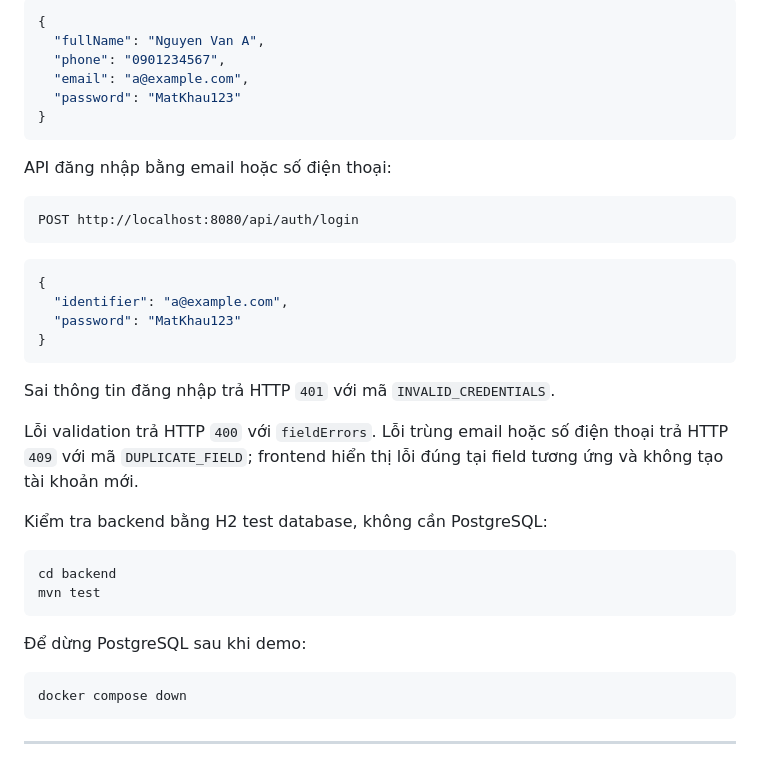
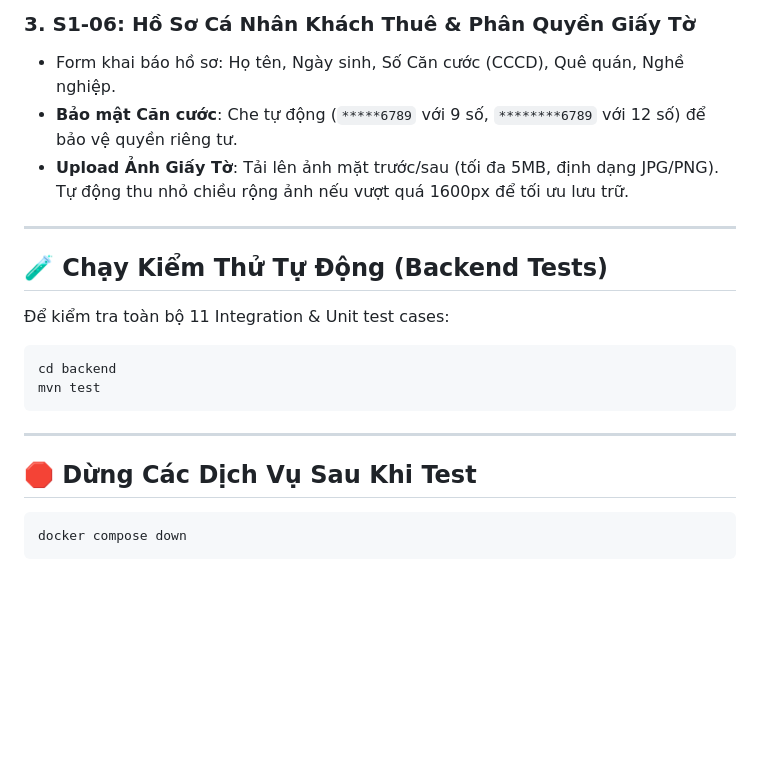
Before and after one commit to phuonganh0609/TTCS_T926_K12C3_N1, a Markdown page: README.md, the part around one of its changes. Drawn GitHub-style; blank space fills up the shorter version.

Commit message:
docs: cap nhat README.md huong dan khoi chay du an va tinh nang da tích hop

````diff
--- a/README.md
+++ b/README.md
@@ -79,43 +68,23 @@ Body JSON:
 
-```json
-{
-  "fullName": "Nguyen Van A",
-  "phone": "0901234567",
-  "email": "a@example.com",
-  "password": "MatKhau123"
-}
-```
+### 3. S1-06: Hồ Sơ Cá Nhân Khách Thuê & Phân Quyền Giấy Tờ
+- Form khai báo hồ sơ: Họ tên, Ngày sinh, Số Căn cước (CCCD), Quê quán, Nghề nghiệp.
+- **Bảo mật Căn cước**: Che tự động (`*****6789` với 9 số, `********6789` với 12 số) để bảo vệ quyền riêng tư.
+- **Upload Ảnh Giấy Tờ**: Tải lên ảnh mặt trước/sau (tối đa 5MB, định dạng JPG/PNG). Tự động thu nhỏ chiều rộng ảnh nếu vượt quá 1600px để tối ưu lưu trữ.
 
-API đăng nhập bằng email hoặc số điện thoại:
+---
 
-```text
-POST http://localhost:8080/api/auth/login
-```
+## 🧪 Chạy Kiểm Thử Tự Động (Backend Tests)
 
-```json
-{
-  "identifier": "a@example.com",
-  "password": "MatKhau123"
-}
-```
-
-Sai thông tin đăng nhập trả HTTP `401` với mã `INVALID_CREDENTIALS`.
-
-Lỗi validation trả HTTP `400` với `fieldErrors`. Lỗi trùng email hoặc số điện
-thoại trả HTTP `409` với mã `DUPLICATE_FIELD`; frontend hiển thị lỗi đúng tại
-field tương ứng và không tạo tài khoản mới.
-
-Kiểm tra backend bằng H2 test database, không cần PostgreSQL:
-
+Để kiểm tra toàn bộ 11 Integration & Unit test cases:
 ```powershell
 cd backend
 mvn test
 ```
 
-Để dừng PostgreSQL sau khi demo:
+---
+
+## 🛑 Dừng Các Dịch Vụ Sau Khi Test
 
 ```powershell
 docker compose down
 ```
-
----
````
Also changed, not shown: other parts of README.md (+45 -56 lines).
